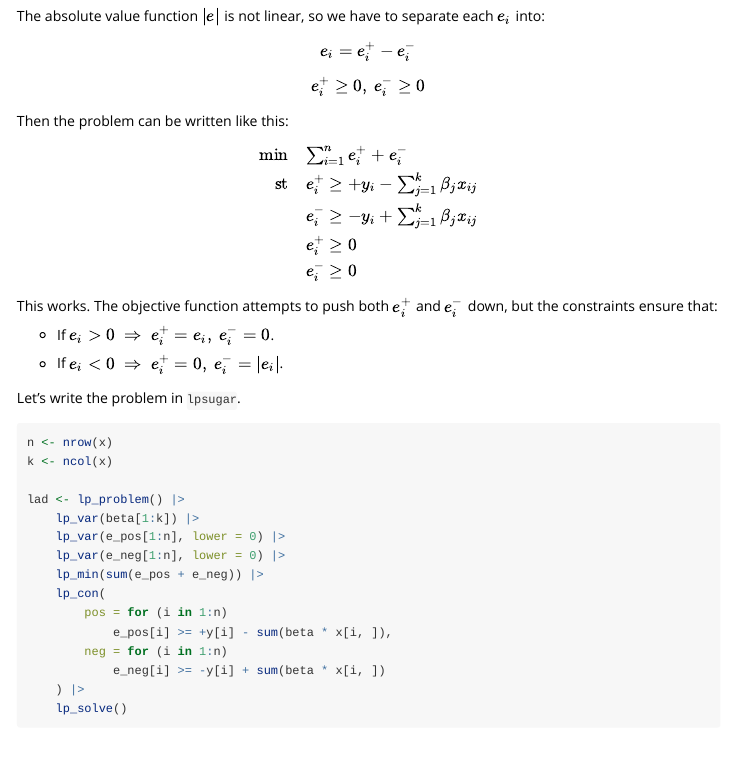
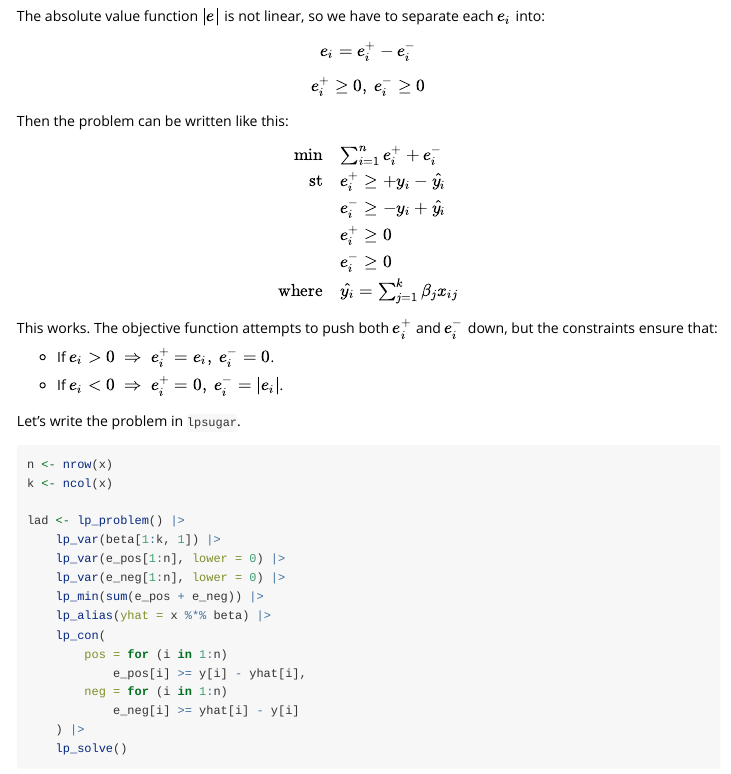
Before and after one commit to benet1one/lpsugar, an R Markdown document (vignettes/Regression.Rmd): the page in a window 1100 px wide, from 980 px down. Rendered offline with R 4.5, knitr and Pandoc, with nearby package versions; some code elsewhere in the file could not run offline.

Commit message:
Using matrix multiplication in Regression vignette
not currently working

```diff
--- a/vignettes/Regression.Rmd
+++ b/vignettes/Regression.Rmd
@@ -66,10 +66,11 @@ Then the problem can be written like this:
 $$
 \begin{array}{rl}
   \min & \sum_{i=1}^n{e_i^+ + e_i^-} \\
-  \text{st} & e_i^+ \ge + y_i - \sum_{j=1}^k{\beta_j x_{ij}} \\
-            & e_i^- \ge - y_i + \sum_{j=1}^k{\beta_j x_{ij}} \\
+  \text{st} & e_i^+ \ge + y_i - \hat{y_i} \\
+            & e_i^- \ge - y_i + \hat{y_i} \\
             & e_i^+ \ge 0 \\
-            & e_i^- \ge 0
+            & e_i^- \ge 0 \\
+  \text{where} & \hat{y_i} = \sum_{j=1}^k{\beta_j x_{ij}}
 \end{array}
 $$
 
@@ -87,15 +88,16 @@ n <- nrow(x)
 k <- ncol(x)
 
 lad <- lp_problem() |>
-    lp_var(beta[1:k]) |>
+    lp_var(beta[1:k, 1]) |>
     lp_var(e_pos[1:n], lower = 0) |>
     lp_var(e_neg[1:n], lower = 0) |>
     lp_min(sum(e_pos + e_neg)) |>
+    lp_alias(yhat = x %*% beta) |>
     lp_con(
         pos = for (i in 1:n)
-            e_pos[i] >= +y[i] - sum(beta * x[i, ]),
+            e_pos[i] >= y[i] - yhat[i],
         neg = for (i in 1:n)
-            e_neg[i] >= -y[i] + sum(beta * x[i, ])
+            e_neg[i] >= yhat[i] - y[i]
     ) |>
     lp_solve()
 
```
